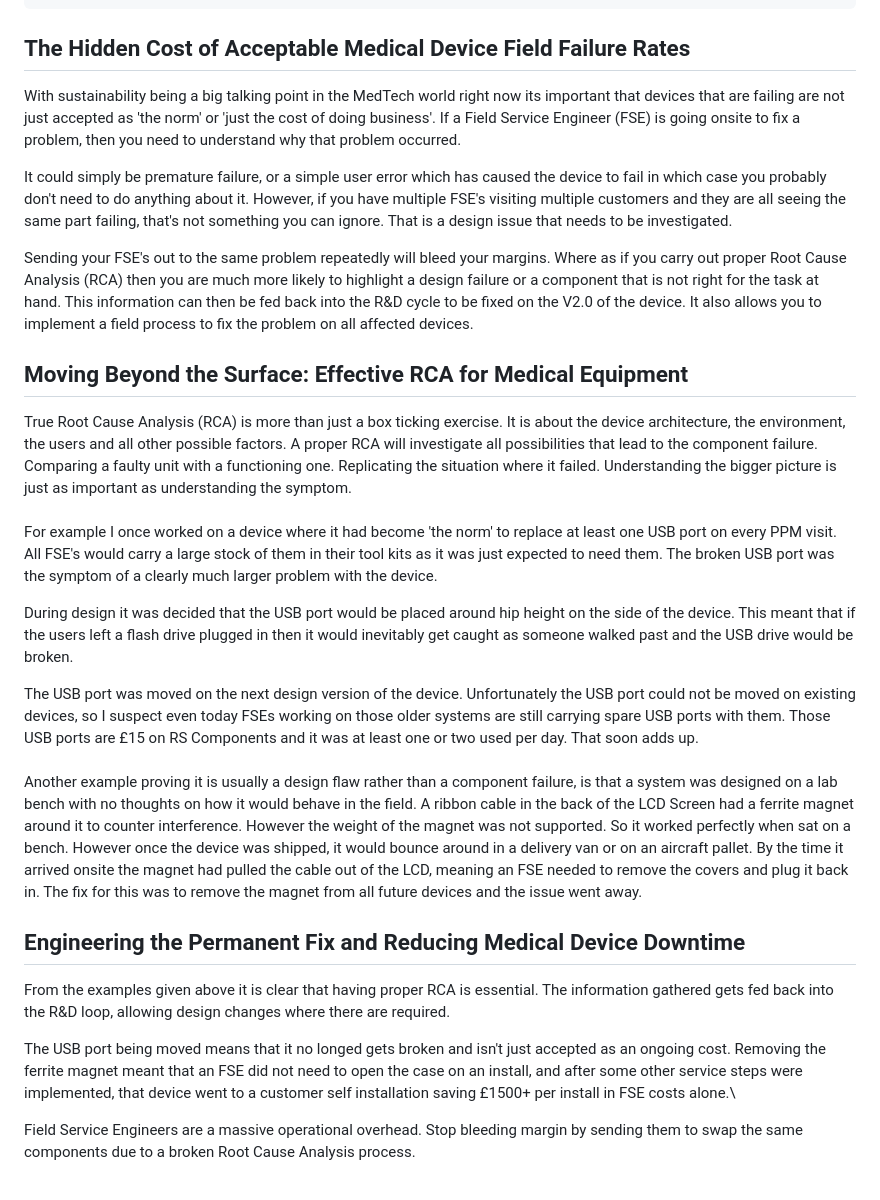
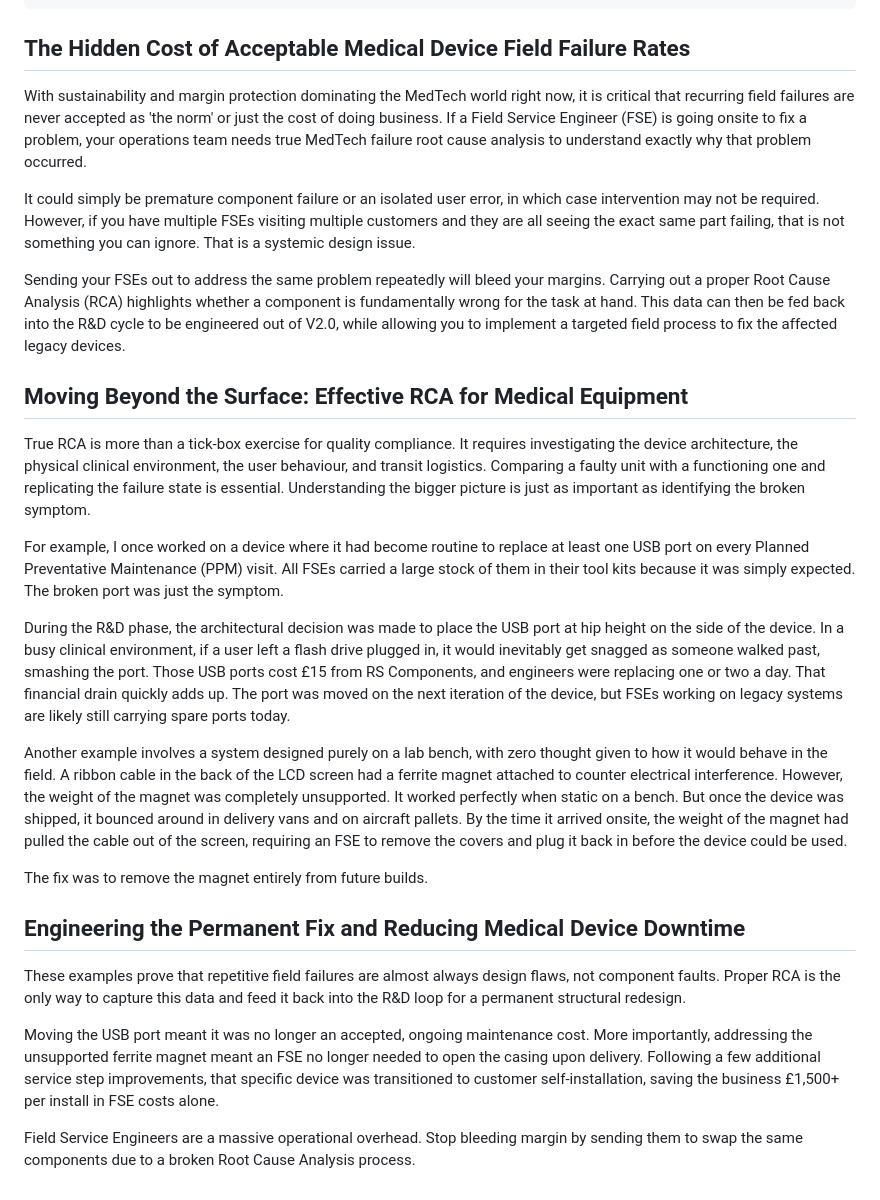
Before and after one commit to schematechnical/schema-technical-website, a Markdown page: blog/2026-03-01-stop-swapping-parts-the-financial-case-for-true-medtech-failure-root-cause-analysis.md, the part around the change. Drawn GitHub-style.

Commit message:
Update Articles “2026-03-01-stop-swapping-parts-the-financial-case-for-true-medtech-failure-root-cause-analysis”

```diff
--- a/blog/2026-03-01-stop-swapping-parts-the-financial-case-for-true-medtech-failure-root-cause-analysis.md
+++ b/blog/2026-03-01-stop-swapping-parts-the-financial-case-for-true-medtech-failure-root-cause-analysis.md
@@ -6,37 +6,28 @@ thumbnail: /images/blog/symptoms_vs_root_cause.jpg
 ---
 ## The Hidden Cost of Acceptable Medical Device Field Failure Rates
 
-With sustainability being a big talking point in the MedTech
-world right now its important that devices that are failing are not just
-accepted as 'the norm' or 'just the cost of doing business'. If a Field Service
-Engineer (FSE) is going onsite to fix a problem, then you need to understand
-why that problem occurred.
+With sustainability and margin protection dominating the MedTech world right now, it is critical that recurring field failures are never accepted as 'the norm' or just the cost of doing business. If a Field Service Engineer (FSE) is going onsite to fix a problem, your operations team needs true MedTech failure root cause analysis to understand exactly why that problem occurred.
 
-It could simply be premature failure, or a simple user error
-which has caused the device to fail in which case you probably don't need to do
-anything about it. However, if you have multiple FSE's visiting multiple
-customers and they are all seeing the same part failing, that's not something
-you can ignore. That is a design issue that needs to be investigated.
+It could simply be premature component failure or an isolated user error, in which case intervention may not be required. However, if you have multiple FSEs visiting multiple customers and they are all seeing the exact same part failing, that is not something you can ignore. That is a systemic design issue.
 
-Sending your FSE's out to the same problem repeatedly will
-bleed your margins. Where as if you carry out proper Root Cause Analysis (RCA) then you are much more likely to highlight a design failure or a component that is not right for the task at hand. This information can then be fed back into the R&D cycle to be fixed on the V2.0 of the device. It also allows you to implement a field process to fix the problem on all affected devices.
+Sending your FSEs out to address the same problem repeatedly will bleed your margins. Carrying out a proper Root Cause Analysis (RCA) highlights whether a component is fundamentally wrong for the task at hand. This data can then be fed back into the R&D cycle to be engineered out of V2.0, while allowing you to implement a targeted field process to fix the affected legacy devices.
 
 ## Moving Beyond the Surface: Effective RCA for Medical Equipment
 
-True Root Cause Analysis (RCA) is more than just a box ticking exercise. It is about the device architecture, the environment, the users and all other possible factors. A proper RCA will investigate all possibilities that lead to the component failure. Comparing a faulty unit with a functioning one. Replicating the situation where it failed. Understanding the bigger picture is just as important as understanding the symptom.\
-\
-For example I once worked on a device where it had become 'the norm' to replace at least one USB port on every PPM visit. All FSE's would carry a large stock of them in their tool kits as it was just expected to need them. The broken USB port was the symptom of a clearly much larger problem with the device.
+True RCA is more than a tick-box exercise for quality compliance. It requires investigating the device architecture, the physical clinical environment, the user behaviour, and transit logistics. Comparing a faulty unit with a functioning one and replicating the failure state is essential. Understanding the bigger picture is just as important as identifying the broken symptom.
 
-During design it was decided that the USB port would be placed around hip height on the side of the device. This meant that if the users left a flash drive plugged in then it would inevitably get caught as someone walked past and the USB drive would be broken.
+For example, I once worked on a device where it had become routine to replace at least one USB port on every Planned Preventative Maintenance (PPM) visit. All FSEs carried a large stock of them in their tool kits because it was simply expected. The broken port was just the symptom.
 
-The USB port was moved on the next design version of the device. Unfortunately the USB port could not be moved on existing devices, so I suspect even today FSEs working on those older systems are still carrying spare USB ports with them. Those USB ports are £15 on RS Components and it was at least one or two used per day. That soon adds up.\
-\
-Another example proving it is usually a design flaw rather than a component failure, is that a system was designed on a lab bench with no thoughts on how it would behave in the field. A ribbon cable in the back of the LCD Screen had a ferrite magnet around it to counter interference. However the weight of the magnet was not supported. So it worked perfectly when sat on a bench. However once the device was shipped, it would bounce around in a delivery van or on an aircraft pallet. By the time it arrived onsite the magnet had pulled the cable out of the LCD, meaning an FSE needed to remove the covers and plug it back in. The fix for this was to remove the magnet from all future devices and the issue went away.
+During the R&D phase, the architectural decision was made to place the USB port at hip height on the side of the device. In a busy clinical environment, if a user left a flash drive plugged in, it would inevitably get snagged as someone walked past, smashing the port. Those USB ports cost £15 from RS Components, and engineers were replacing one or two a day. That financial drain quickly adds up. The port was moved on the next iteration of the device, but FSEs working on legacy systems are likely still carrying spare ports today.
+
+Another example involves a system designed purely on a lab bench, with zero thought given to how it would behave in the field. A ribbon cable in the back of the LCD screen had a ferrite magnet attached to counter electrical interference. However, the weight of the magnet was completely unsupported. It worked perfectly when static on a bench. But once the device was shipped, it bounced around in delivery vans and on aircraft pallets. By the time it arrived onsite, the weight of the magnet had pulled the cable out of the screen, requiring an FSE to remove the covers and plug it back in before the device could be used.
+
+The fix was to remove the magnet entirely from future builds.
 
 ## Engineering the Permanent Fix and Reducing Medical Device Downtime
 
-From the examples given above it is clear that having proper RCA is essential. The information gathered gets fed back into the R&D loop, allowing design changes where there are required.
+These examples prove that repetitive field failures are almost always design flaws, not component faults. Proper RCA is the only way to capture this data and feed it back into the R&D loop for a permanent structural redesign.
 
-The USB port being moved means that it no longed gets broken and isn't just accepted as an ongoing cost. Removing the ferrite magnet meant that an FSE did not need to open the case on an install, and after some other service steps were implemented, that device went to a customer self installation saving £1500+ per install in FSE costs alone.\
+Moving the USB port meant it was no longer an accepted, ongoing maintenance cost. More importantly, addressing the unsupported ferrite magnet meant an FSE no longer needed to open the casing upon delivery. Following a few additional service step improvements, that specific device was transitioned to customer self-installation, saving the business £1,500+ per install in FSE costs alone.
 
 Field Service Engineers are a massive operational overhead. Stop bleeding margin by sending them to swap the same components due to a broken Root Cause Analysis process.
```
